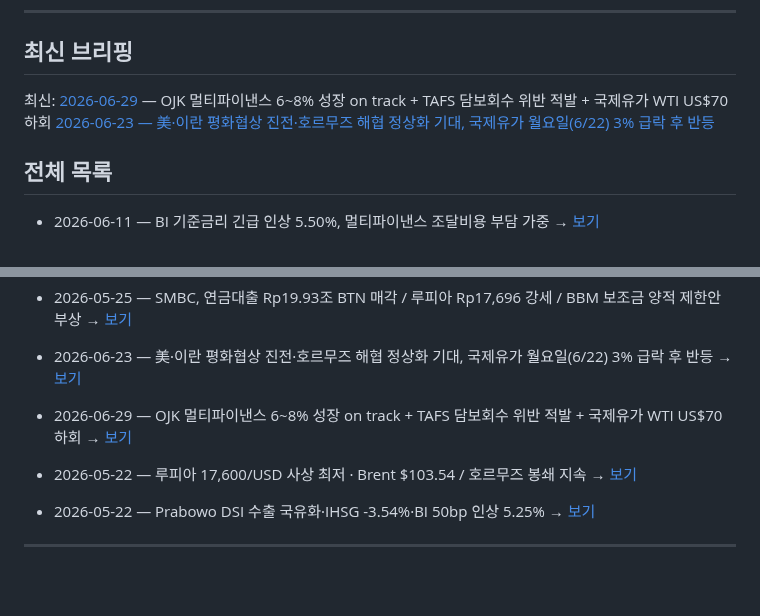
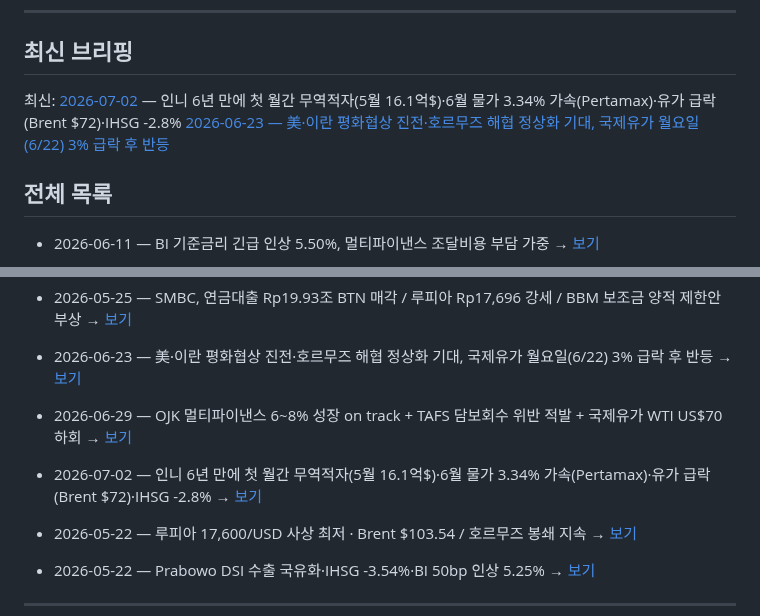
Before and after one commit to soonhokwonjb-del/indo-briefings, a Markdown page: README.md, 2 parts joined by grey strips. Drawn GitHub-style; blank space fills up the shorter version.

Commit message:
readme: add 2026-07-02

```diff
--- a/README.md
+++ b/README.md
@@ -7,7 +7,7 @@
 ---
 
 ## 최신 브리핑
-최신: [2026-06-29](./2026-06-29.md) — OJK 멀티파이낸스 6~8% 성장 on track + TAFS 담보회수 위반 적발 + 국제유가 WTI US$70 하회
+최신: [2026-07-02](./2026-07-02.md) — 인니 6년 만에 첫 월간 무역적자(5월 16.1억$)·6월 물가 3.34% 가속(Pertamax)·유가 급락(Brent $72)·IHSG -2.8%
 [2026-06-23 — 美·이란 평화협상 진전·호르무즈 해협 정상화 기대, 국제유가 월요일(6/22) 3% 급락 후 반등](./2026-06-23.md)
 ## 전체 목록
 
@@ -21,6 +21,7 @@
 - 2026-05-25 — SMBC, 연금대출 Rp19.93조 BTN 매각 / 루피아 Rp17,696 강세 / BBM 보조금 양적 제한안 부상 → [보기](./2026-05-25.md)
 - 2026-06-23 — 美·이란 평화협상 진전·호르무즈 해협 정상화 기대, 국제유가 월요일(6/22) 3% 급락 후 반등 → [보기](./2026-06-23.md)
 - 2026-06-29 — OJK 멀티파이낸스 6~8% 성장 on track + TAFS 담보회수 위반 적발 + 국제유가 WTI US$70 하회 → [보기](./2026-06-29.md)
+- 2026-07-02 — 인니 6년 만에 첫 월간 무역적자(5월 16.1억$)·6월 물가 3.34% 가속(Pertamax)·유가 급락(Brent $72)·IHSG -2.8% → [보기](./2026-07-02.md)
 - 2026-05-22 — 루피아 17,600/USD 사상 최저 · Brent $103.54 / 호르무즈 봉쇄 지속 → [보기](./2026-05-22-weekend.md)
 - 2026-05-22 — Prabowo DSI 수출 국유화·IHSG -3.54%·BI 50bp 인상 5.25% → [보기](./2026-05-22.md)
 
```
